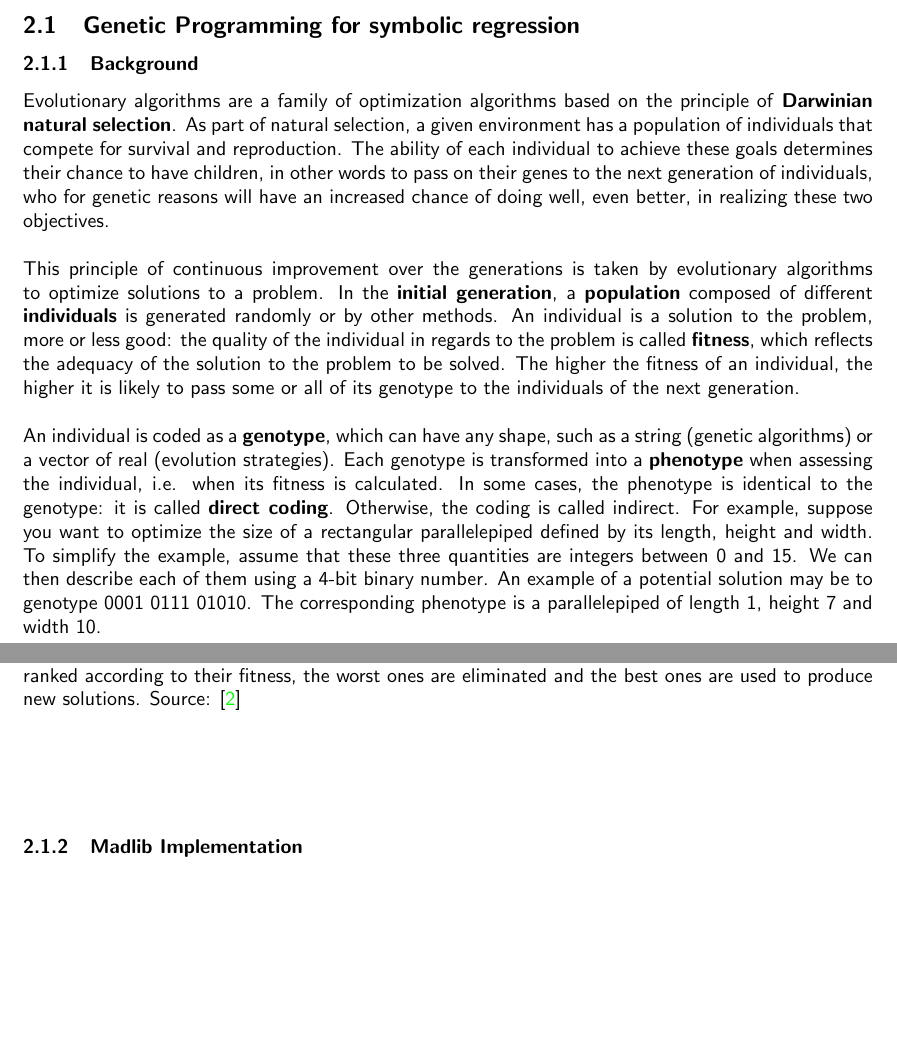
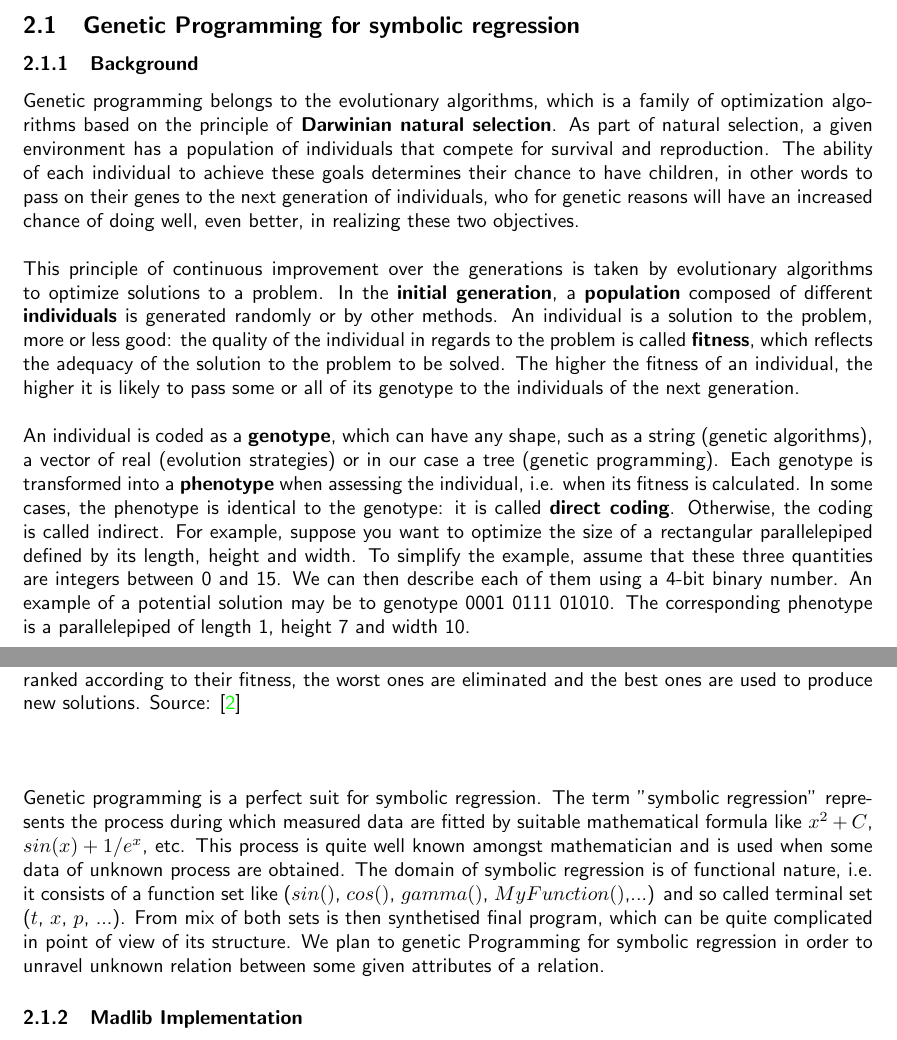
Before and after one commit to snz20/6.830_project_report, a LaTeX document (report.tex, which reads implementation.tex): two parts of pages 2 and 3 of 4, joined at a grey line, cut so that both start at the same text, the shorter picture padded with empty space. Compiled offline with pdfLaTeX.

Commit message:
add symbolic regression

```diff
--- a/implementation.tex
+++ b/implementation.tex
@@ -4,13 +4,13 @@
 \subsection{Genetic Programming for symbolic regression}
 \subsubsection{Background}
 
-Evolutionary algorithms are a family of optimization algorithms based on the principle of \textbf{Darwinian natural selection}. As part of natural selection, a given environment has a population of individuals that compete for survival and reproduction. The ability of each individual to achieve these goals determines their chance to have children, in other words to pass on their genes to the next generation of individuals, who for genetic reasons will have an increased chance of doing well, even better, in realizing these two objectives.
+Genetic programming belongs to the evolutionary algorithms, which is a family of optimization algorithms based on the principle of \textbf{Darwinian natural selection}. As part of natural selection, a given environment has a population of individuals that compete for survival and reproduction. The ability of each individual to achieve these goals determines their chance to have children, in other words to pass on their genes to the next generation of individuals, who for genetic reasons will have an increased chance of doing well, even better, in realizing these two objectives.
 
 ~~\\
 This principle of continuous improvement over the generations is taken by evolutionary algorithms to optimize solutions to a problem. In the \textbf {initial generation}, a \textbf{population} composed of different \textbf {individuals} is generated randomly or by other methods. An individual is a solution to the problem, more or less good: the quality of the individual in regards to the problem is called \textbf{fitness}, which reflects the adequacy of the solution to the problem to be solved. The higher the fitness of an individual, the higher it is likely to pass some or all of its genotype to the individuals of the next generation.
 
 ~~\\
-An individual is coded as a \textbf{genotype}, which can have any shape, such as a string (genetic algorithms) or a vector of real (evolution strategies). Each genotype is transformed into a \textbf{phenotype} when assessing the individual, i.e. when its fitness is calculated. In some cases, the phenotype is identical to the genotype: it is called \textbf{direct coding}. Otherwise, the coding is called indirect. For example, suppose you want to optimize the size of a rectangular parallelepiped defined by its length, height and width. To simplify the example, assume that these three quantities are integers between 0 and 15. We can then describe each of them using a 4-bit binary number. An example of a potential solution may be to genotype 0001 0111 01010. The corresponding phenotype is a parallelepiped of length 1, height 7 and width 10.
+An individual is coded as a \textbf{genotype}, which can have any shape, such as a string (genetic algorithms), a vector of real (evolution strategies) or in our case a tree (genetic programming). Each genotype is transformed into a \textbf{phenotype} when assessing the individual, i.e. when its fitness is calculated. In some cases, the phenotype is identical to the genotype: it is called \textbf{direct coding}. Otherwise, the coding is called indirect. For example, suppose you want to optimize the size of a rectangular parallelepiped defined by its length, height and width. To simplify the example, assume that these three quantities are integers between 0 and 15. We can then describe each of them using a 4-bit binary number. An example of a potential solution may be to genotype 0001 0111 01010. The corresponding phenotype is a parallelepiped of length 1, height 7 and width 10.
 
 ~~\\
 During the transition from the old to the new generation are called \textbf{variation operators}, whose purpose is to manipulate individuals. There are two distinct types of variation operators:
@@ -28,6 +28,7 @@ During the transition from the old to the new generation are called \textbf{vari
 \end{figure}
 
 ~~\\
+Genetic programming is a perfect suit for symbolic regression. The term "symbolic regression" represents the process during which measured data are fitted by suitable mathematical formula like $x^2 + C$, $sin(x) + 1/e^x$,  etc. This process is quite well known amongst mathematician and is used when some data of unknown process are obtained. The domain of symbolic regression is of functional nature, i.e. it consists of a function set like ($sin()$, $cos()$, $gamma()$, $MyFunction()$,...) and so called terminal set ($t$, $x$, $p$, ...). From mix of both sets is then synthetised final program, which can be quite complicated in point of view of its structure. We plan to genetic Programming for symbolic regression in order to unravel unknown relation between some given attributes of a relation.
 
 
 \subsubsection{Madlib Implementation}
```
